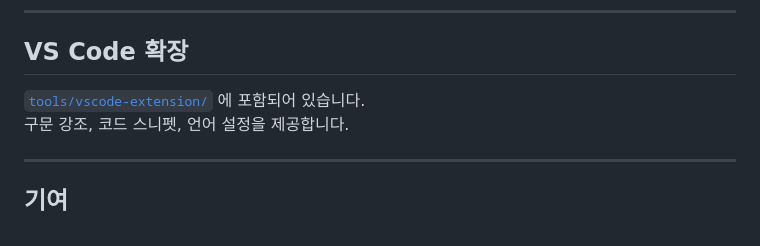
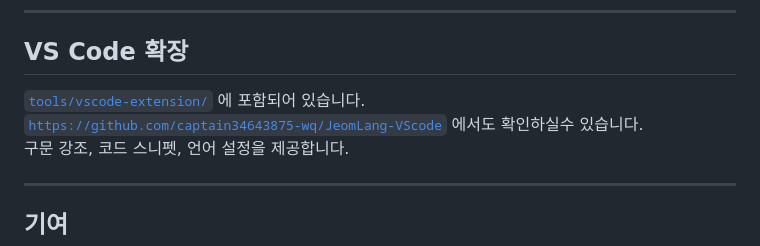
Before and after one commit to minirang2/jeomlang, a Markdown page: README.md, the part around the change. Drawn GitHub-style.

Commit message:
Update README with GitHub link for VS Code extension
Add a link to the GitHub repository for the VS Code extension.

```diff
--- a/README.md
+++ b/README.md
@@ -250,7 +250,8 @@ await vm.run(sourceCode);
 
 ## VS Code 확장
 
-[`tools/vscode-extension/`](tools/vscode-extension/) 에 포함되어 있습니다.
+[`tools/vscode-extension/`](tools/vscode-extension/) 에 포함되어 있습니다.<br>
+[`https://github.com/captain34643875-wq/JeomLang-VScode`](https://github.com/captain34643875-wq/JeomLang-VScode) 에서도 확인하실수 있습니다.<br>
 구문 강조, 코드 스니펫, 언어 설정을 제공합니다.
 
 -----
```
